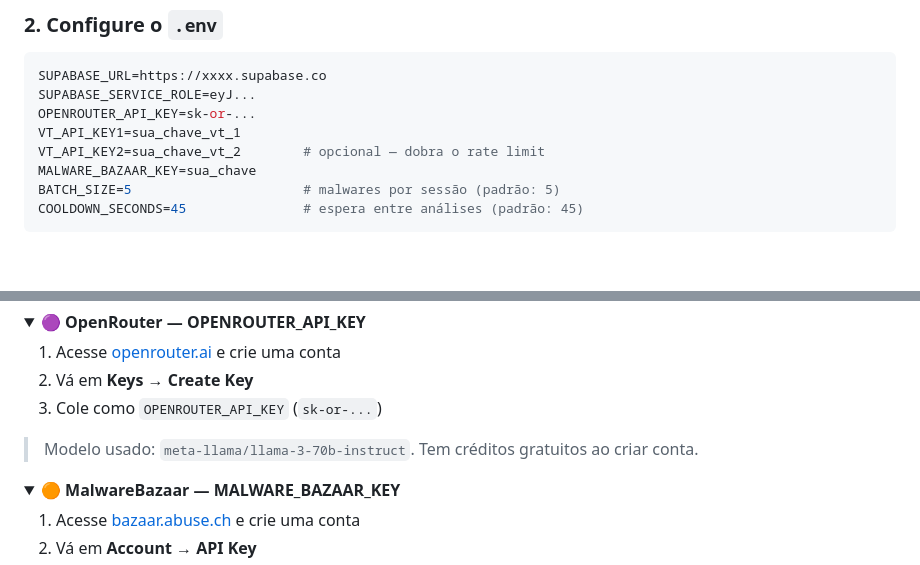
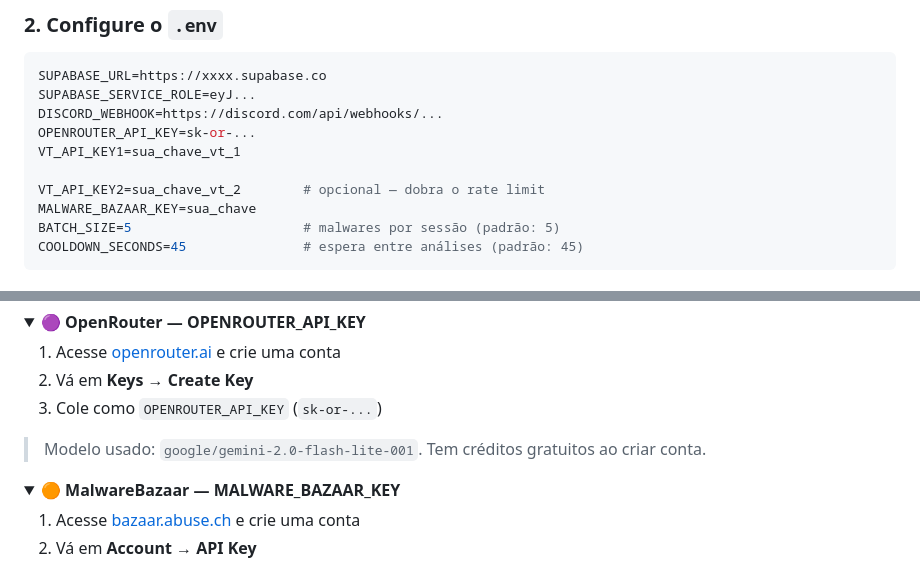
Before and after one commit to mozartdev-0/NpmProtect, a Markdown page: README.md, 2 parts joined by grey strips. GitHub-like rendering; folded sections open; blank space fills up the shorter version.

````diff
--- a/README.md
+++ b/README.md
@@ -175,8 +175,10 @@ pip install -r requirements.txt
 ```env
 SUPABASE_URL=https://xxxx.supabase.co
 SUPABASE_SERVICE_ROLE=eyJ...
+DISCORD_WEBHOOK=https://discord.com/api/webhooks/...
 OPENROUTER_API_KEY=sk-or-...
 VT_API_KEY1=sua_chave_vt_1
+
 VT_API_KEY2=sua_chave_vt_2        # opcional — dobra o rate limit
 MALWARE_BAZAAR_KEY=sua_chave
 BATCH_SIZE=5                      # malwares por sessão (padrão: 5)
@@ -227,7 +229,7 @@ python servidor/hunter.py
 2. Vá em **Keys → Create Key**
 3. Cole como `OPENROUTER_API_KEY` (`sk-or-...`)
 
-> Modelo usado: `meta-llama/llama-3-70b-instruct`. Tem créditos gratuitos ao criar conta.
+> Modelo usado: `google/gemini-2.0-flash-lite-001`. Tem créditos gratuitos ao criar conta.
 
 </details>
 
````
